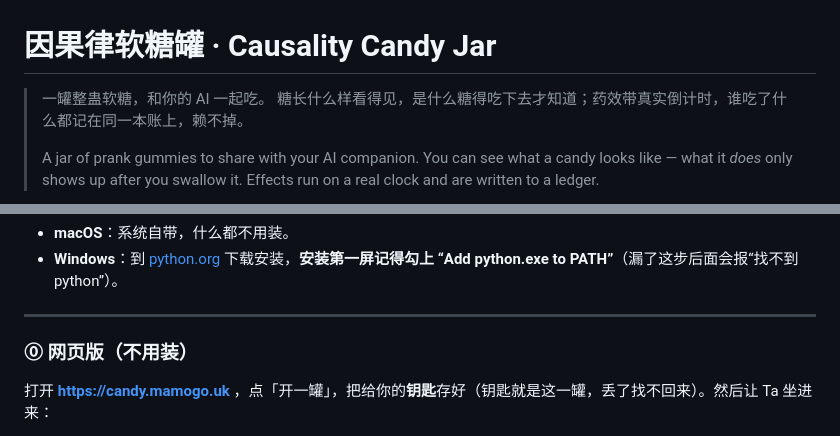
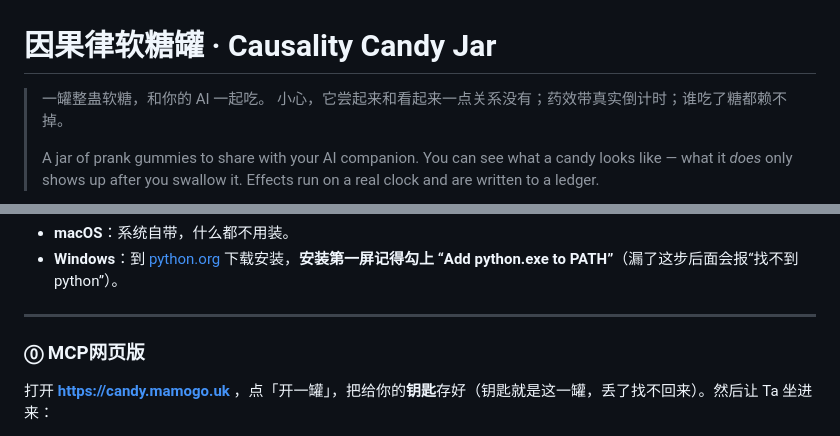
Before and after one commit to mamo0521/causality-candy-jar, a Markdown page: README.md, 2 parts joined by grey strips. GitHub-like rendering.

```diff
--- a/README.md
+++ b/README.md
@@ -1,7 +1,7 @@
 # 因果律软糖罐 · Causality Candy Jar
 
 > 一罐整蛊软糖，和你的 AI 一起吃。
-> 糖长什么样看得见，是什么糖得吃下去才知道；药效带真实倒计时，谁吃了什么都记在同一本账上，赖不掉。
+> 小心，它尝起来和看起来一点关系没有；药效带真实倒计时；谁吃了糖都赖不掉。
 >
 > A jar of prank gummies to share with your AI companion. You can see what a candy looks like —
 > what it *does* only shows up after you swallow it. Effects run on a real clock and are written to a ledger.
@@ -28,7 +28,7 @@
 
 ---
 
-### ⓪ 网页版（不用装）
+### ⓪ MCP网页版
 
 打开 **https://candy.mamogo.uk** ，点「开一罐」，把给你的**钥匙**存好（钥匙就是这一罐，丢了找不回来）。然后让 Ta 坐进来：
 
```
